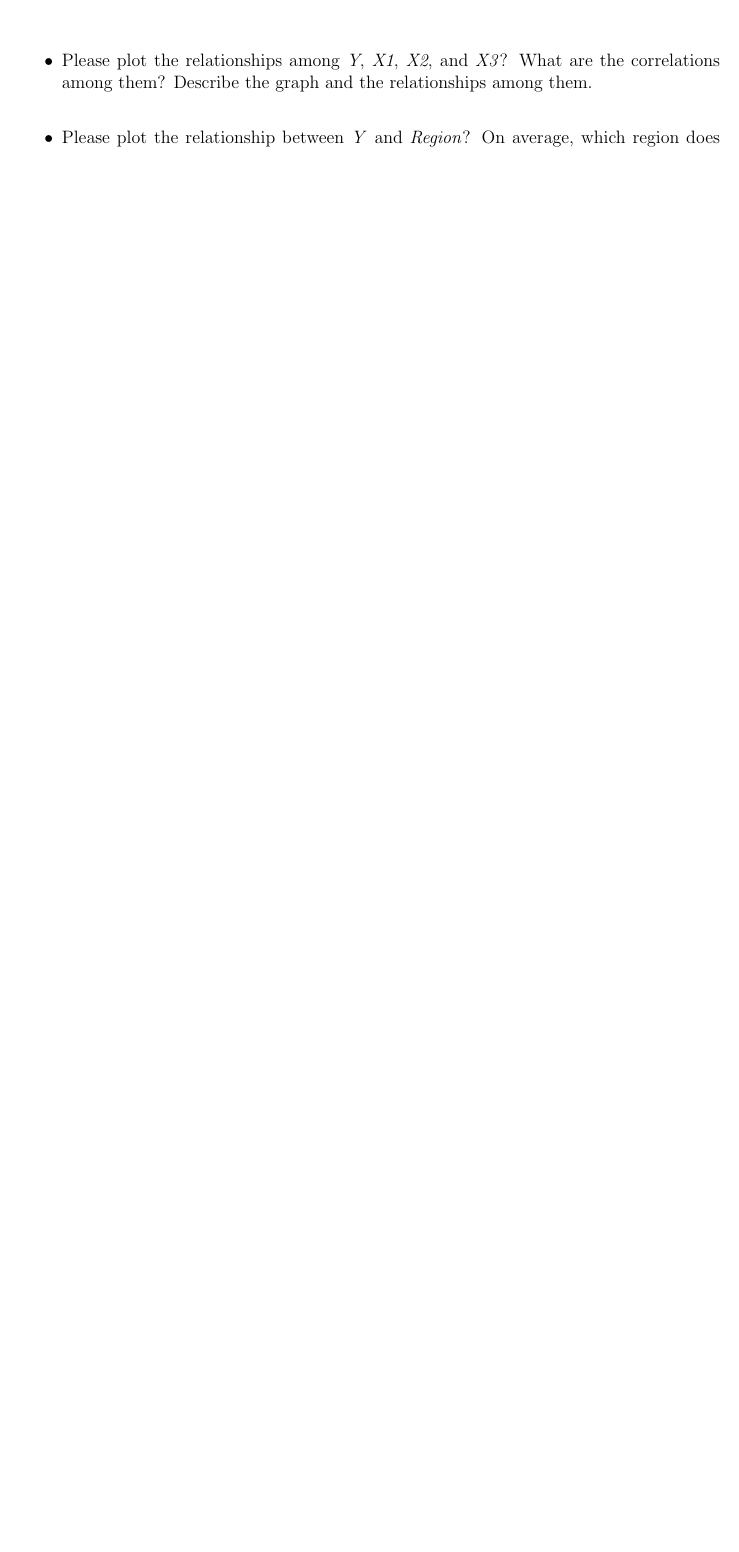
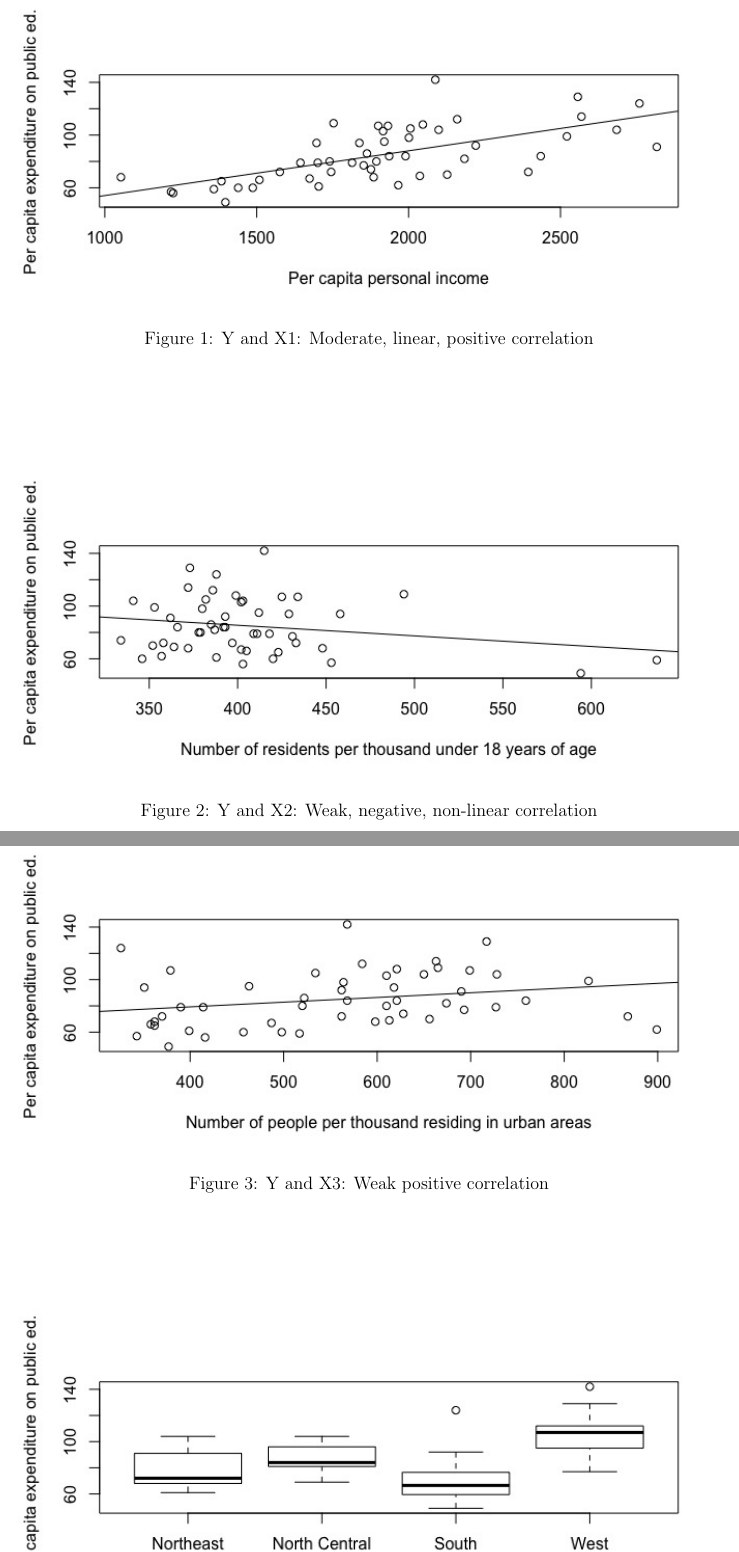
Before and after one commit to vanessawong26/QTM200Spring2020, a LaTeX problem sheet (problem_sets/PS1/PS01_answers.tex): part of page 2 of 3 before the commit and two parts of pages 3 and 4 of 5 after it, the two joined at a grey line, cut at the place of the change, the shorter picture padded with empty space. Compiled offline with pdfLaTeX.

Commit message:
Final versions of all

```diff
--- a/problem_sets/PS1/PS01_answers.tex
+++ b/problem_sets/PS1/PS01_answers.tex
@@ -126,4 +134,16 @@ Assume $y$ is variable with values 1,2,3,4 standing for ``Freshman", ``Sophomore
 \vspace{.5cm}
 \lstinputlisting[language=R, firstline=54, lastline=54]{PS1.R}
 \vspace{.5cm}
+
 \begin{itemize}
+\begin{figure}
+	\includegraphics[width=\linewidth]{plot1.jpeg}
+	\caption{Y and X1: Moderate, linear, positive correlation}
+\end{figure}
+\begin{figure}
+	\includegraphics[width=\linewidth]{plot2.jpeg}
+	\caption{Y and X2: Weak, negative, non-linear correlation}
+\end{figure}
+\begin{figure}
+	\includegraphics[width=\linewidth]{plot3.jpeg}
+	\caption{Y and X3: Weak positive correlation}
@@ -132 +156,0 @@ Assume $y$ is variable with values 1,2,3,4 standing for ``Freshman", ``Sophomore
-Please plot the relationships among \emph{Y}, \emph{X1}, \emph{X2}, and \emph{X3}? What are the correlations among them? Describe the graph and the relationships among them.
@@ -135,4 +161,0 @@ Please plot the relationships among \emph{Y}, \emph{X1}, \emph{X2}, and \emph{X3
-Please plot the relationship between \emph{Y} and \emph{Region}? On average, which region does have the highest per capita expenditure on public education?
-\vspace{.5cm}
-\item
-Please plot the relationship between \emph{Y} and \emph{X1}? Describe this graph and the relationship. Reproduce the above graph including one more variable \emph{Region} and display different regions with different types of symbols and colors.
```
Also changed, not shown: problem_sets/PS1/PS01_answers.pdf, problem_sets/PS1/Plot4.jpeg (added), problem_sets/PS1/Plot5.jpeg (added), problem_sets/PS1/plot1.jpeg (added), problem_sets/PS1/plot2.jpeg (added), problem_sets/PS1/plot3.jpeg (added), problem_sets/PS1/plotY&X1.jpeg (added), problem_sets/PS1/PS01_answers.tex (30 more changed lines), 4 other files.
